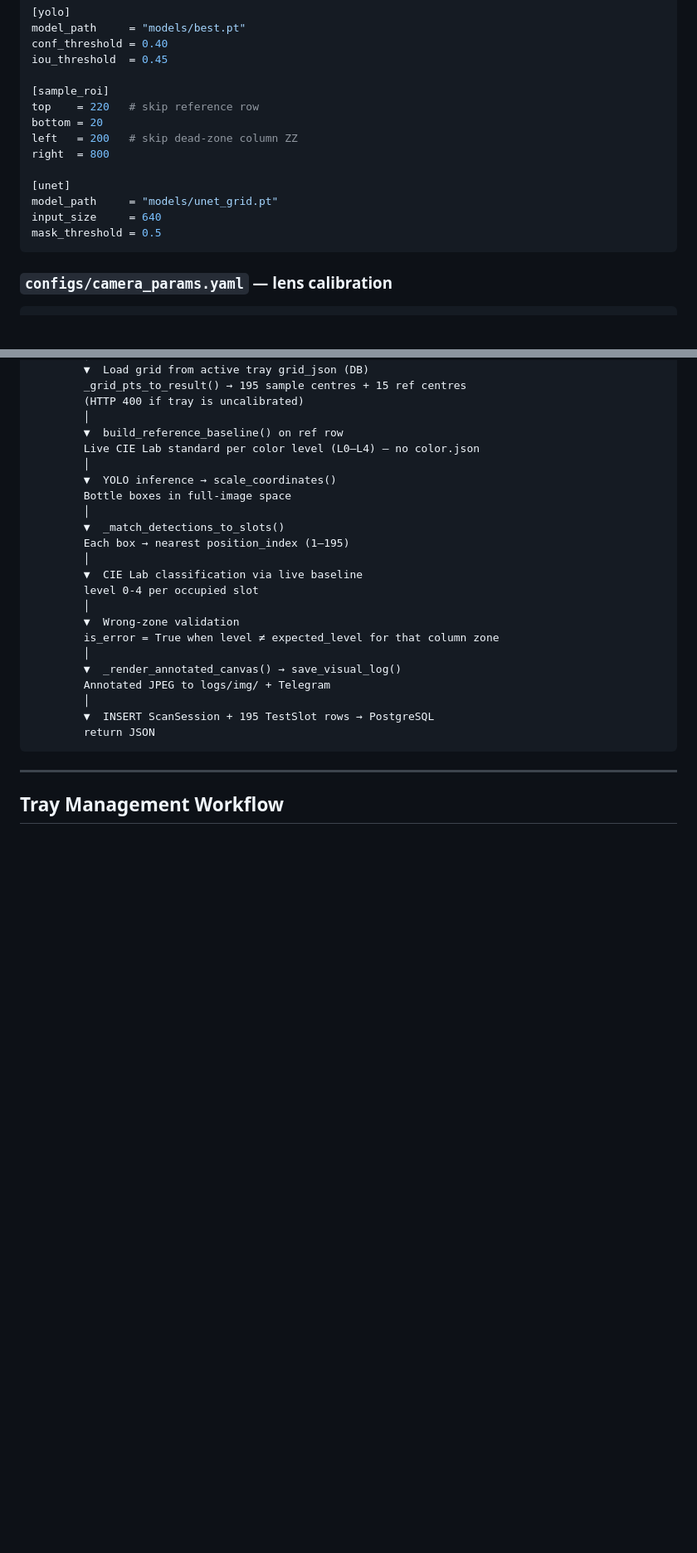
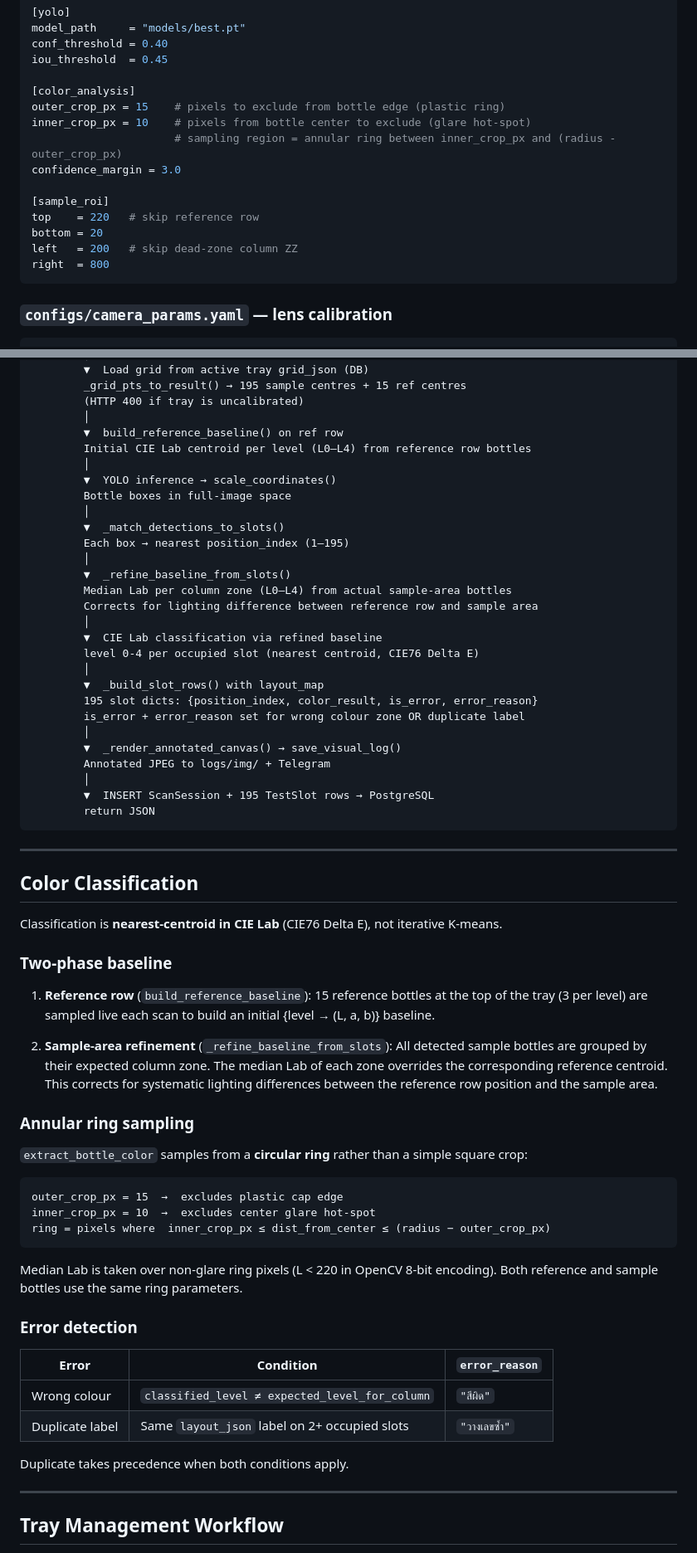
Before and after one commit to worachot-n/urine-color-analysis, a Markdown page: README.md, 2 parts joined by grey strips. Shown at 83% size. Rendered like a GitHub page; blank space fills up the shorter version.

Commit message:
fix: update README.md

````diff
--- a/README.md
+++ b/README.md
@@ -180,16 +179,17 @@ model_path     = "models/best.pt"
 conf_threshold = 0.40
 iou_threshold  = 0.45
 
+[color_analysis]
+outer_crop_px = 15    # pixels to exclude from bottle edge (plastic ring)
+inner_crop_px = 10    # pixels from bottle center to exclude (glare hot-spot)
+                      # sampling region = annular ring between inner_crop_px and (radius - outer_crop_px)
+confidence_margin = 3.0
+
 [sample_roi]
 top    = 220   # skip reference row
 bottom = 20
 left   = 200   # skip dead-zone column ZZ
 right  = 800
-
-[unet]
-model_path     = "models/unet_grid.pt"
-input_size     = 640
-mask_threshold = 0.5
 ```
 
 ### `configs/camera_params.yaml` — lens calibration
@@ -348,7 +352,7 @@ Server: cv2.imdecode() → full BGR
         (HTTP 400 if tray is uncalibrated)
         │
         ▼  build_reference_baseline() on ref row
-        Live CIE Lab standard per color level (L0–L4) — no color.json
+        Initial CIE Lab centroid per level (L0–L4) from reference row bottles
         │
         ▼  YOLO inference → scale_coordinates()
         Bottle boxes in full-image space
@@ -356,11 +360,16 @@ Server: cv2.imdecode() → full BGR
         ▼  _match_detections_to_slots()
         Each box → nearest position_index (1–195)
         │
-        ▼  CIE Lab classification via live baseline
-        level 0-4 per occupied slot
+        ▼  _refine_baseline_from_slots()
+        Median Lab per column zone (L0–L4) from actual sample-area bottles
+        Corrects for lighting difference between reference row and sample area
         │
-        ▼  Wrong-zone validation
-        is_error = True when level ≠ expected_level for that column zone
+        ▼  CIE Lab classification via refined baseline
+        level 0-4 per occupied slot (nearest centroid, CIE76 Delta E)
+        │
+        ▼  _build_slot_rows() with layout_map
+        195 slot dicts: {position_index, color_result, is_error, error_reason}
+        is_error + error_reason set for wrong colour zone OR duplicate label
         │
         ▼  _render_annotated_canvas() → save_visual_log()
         Annotated JPEG to logs/img/ + Telegram
@@ -368,6 +377,40 @@ Server: cv2.imdecode() → full BGR
         ▼  INSERT ScanSession + 195 TestSlot rows → PostgreSQL
         return JSON
 ```
+
+---
+
+## Color Classification
+
+Classification is **nearest-centroid in CIE Lab** (CIE76 Delta E), not iterative K-means.
+
+### Two-phase baseline
+
+1. **Reference row** (`build_reference_baseline`): 15 reference bottles at the top of the tray (3 per level) are sampled live each scan to build an initial {level → (L, a, b)} baseline.
+
+2. **Sample-area refinement** (`_refine_baseline_from_slots`): All detected sample bottles are grouped by their expected column zone. The median Lab of each zone overrides the corresponding reference centroid. This corrects for systematic lighting differences between the reference row position and the sample area.
+
+### Annular ring sampling
+
+`extract_bottle_color` samples from a **circular ring** rather than a simple square crop:
+
+```
+outer_crop_px = 15  →  excludes plastic cap edge
+inner_crop_px = 10  →  excludes center glare hot-spot
+ring = pixels where  inner_crop_px ≤ dist_from_center ≤ (radius − outer_crop_px)
+```
+
+Median Lab is taken over non-glare ring pixels (L < 220 in OpenCV 8-bit encoding).
+Both reference and sample bottles use the same ring parameters.
+
+### Error detection
+
+| Error | Condition | `error_reason` |
+|-------|-----------|----------------|
+| Wrong colour | `classified_level ≠ expected_level_for_column` | `"สีผิด"` |
+| Duplicate label | Same `layout_json` label on 2+ occupied slots | `"วางเลขซ้ำ"` |
+
+Duplicate takes precedence when both conditions apply.
 
 ---
 
````
Also changed, not shown: other parts of README.md (+26 -38 lines), CLAUDE.md (+34 -8 lines).
